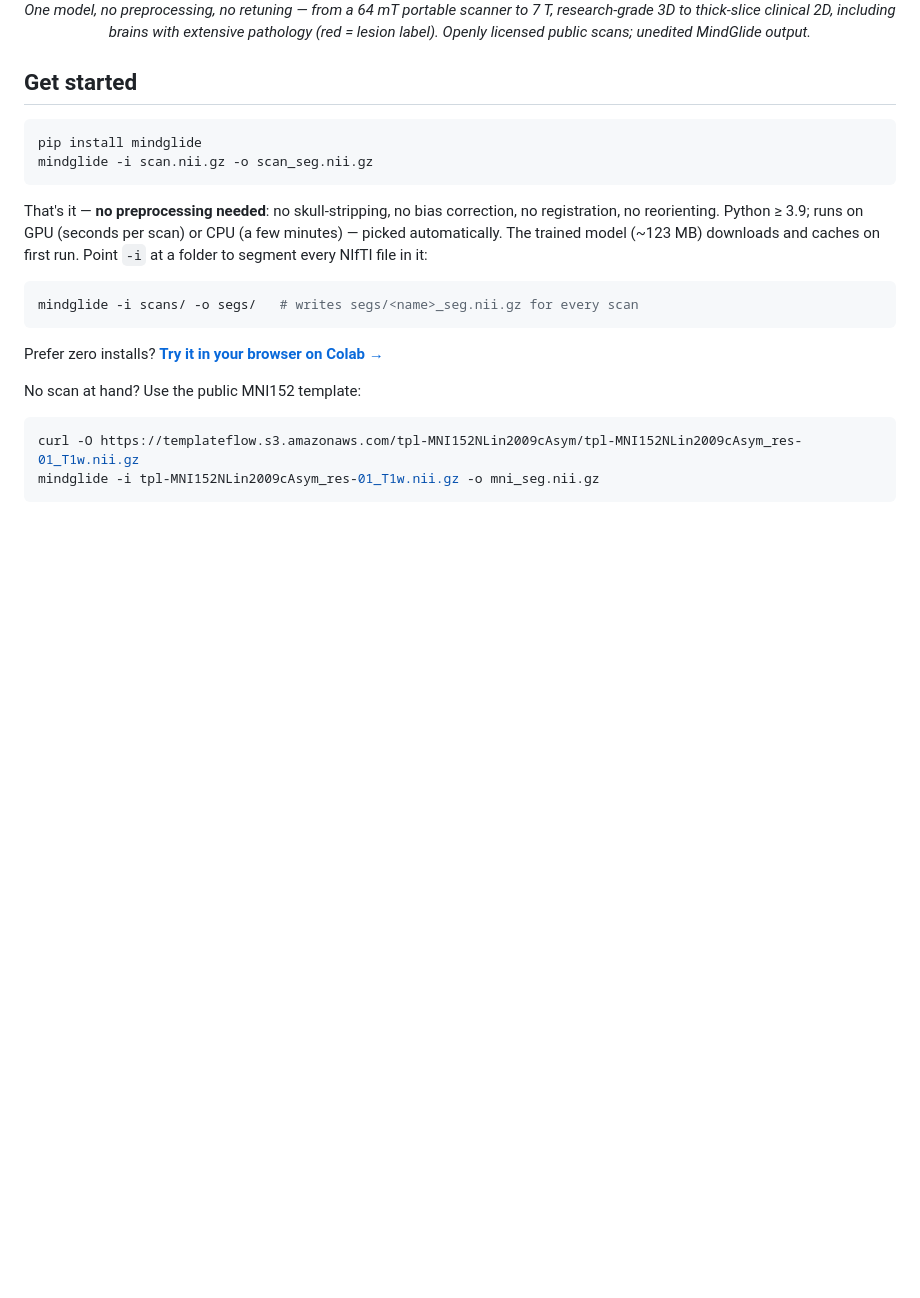
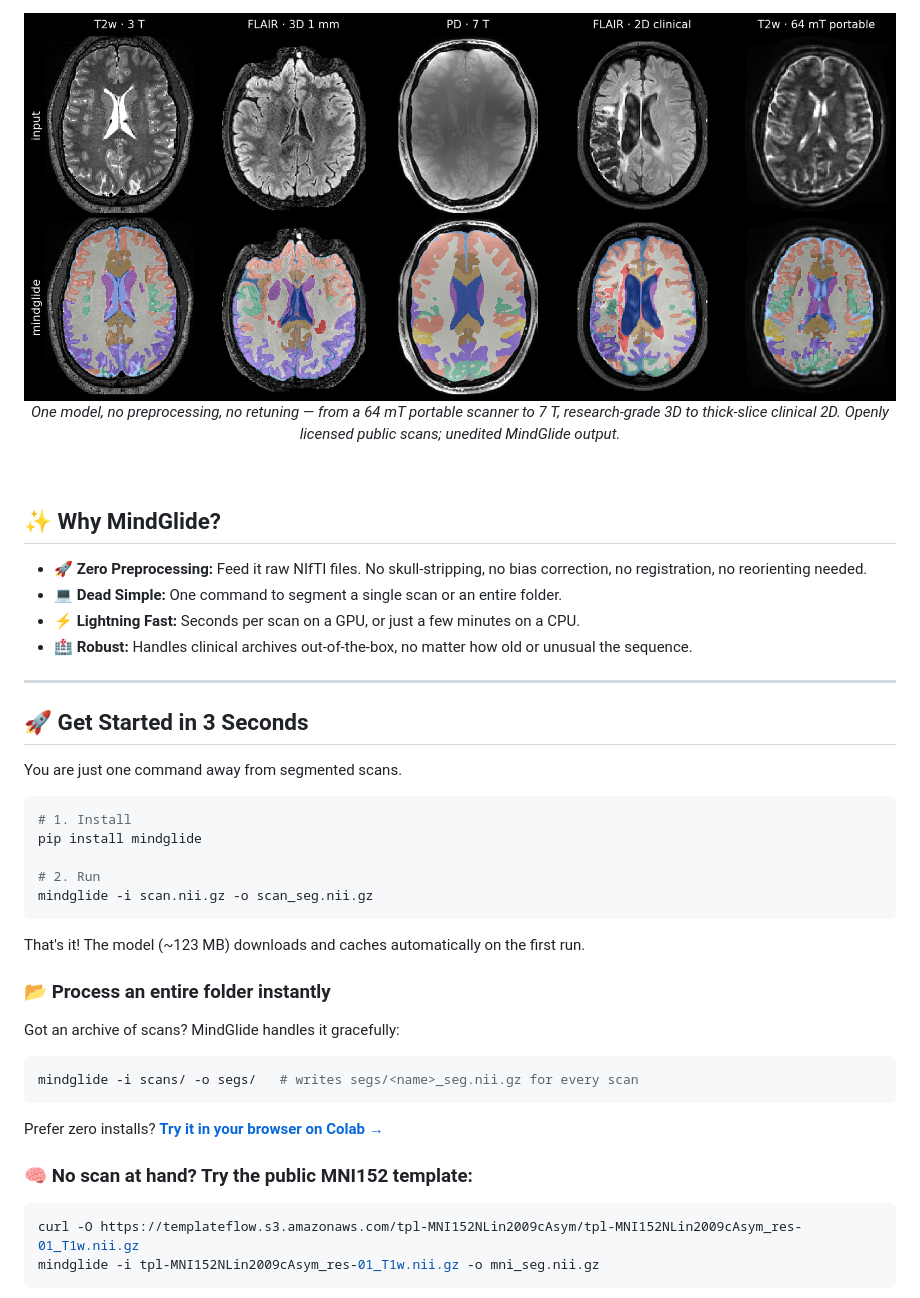
Before and after one commit to MS-PINPOINT/mindGlide, a Markdown page: README.md, the part around one of its changes. Rendered like a GitHub page; blank space fills up the shorter version.

Commit message:
docs: cosmetically improve README landing page

````diff
--- a/README.md
+++ b/README.md
@@ -19,32 +19,42 @@ Built with PyTorch + MONAI, trained on >23 000 scans.
 
-*One model, no preprocessing, no retuning — from a 64 mT portable scanner to
-7 T, research-grade 3D to thick-slice clinical 2D, including brains with
-extensive pathology (red = lesion label). Openly licensed public scans;
-unedited MindGlide output.*
+<img src="https://raw.githubusercontent.com/MS-PINPOINT/mindGlide/main/assets/any_sequence_any_quality.png" alt="MindGlide segmentations of five very different inputs" width="100%" style="border-radius: 8px; box-shadow: 0 4px 8px rgba(0,0,0,0.1);">
 
+*One model, no preprocessing, no retuning — from a 64 mT portable scanner to 7 T, research-grade 3D to thick-slice clinical 2D. Openly licensed public scans; unedited MindGlide output.*
 </div>
 
-## Get started
+<br>
+
+## ✨ Why MindGlide?
+- 🚀 **Zero Preprocessing:** Feed it raw NIfTI files. No skull-stripping, no bias correction, no registration, no reorienting needed.
+- 💻 **Dead Simple:** One command to segment a single scan or an entire folder.
+- ⚡ **Lightning Fast:** Seconds per scan on a GPU, or just a few minutes on a CPU.
+- 🏥 **Robust:** Handles clinical archives out-of-the-box, no matter how old or unusual the sequence.
+
+---
+
+## 🚀 Get Started in 3 Seconds
+
+You are just one command away from segmented scans.
 
 ```bash
+# 1. Install
 pip install mindglide
+
+# 2. Run
 mindglide -i scan.nii.gz -o scan_seg.nii.gz
 ```
 
-That's it — **no preprocessing needed**: no skull-stripping, no bias correction,
-no registration, no reorienting. Python ≥ 3.9; runs on GPU (seconds per scan)
-or CPU (a few minutes) — picked automatically. The trained model (~123 MB)
-downloads and caches on first run. Point `-i` at a folder to segment every
-NIfTI file in it:
+That's it! The model (~123 MB) downloads and caches automatically on the first run.
 
+### 📂 Process an entire folder instantly
+Got an archive of scans? MindGlide handles it gracefully:
 ```bash
 mindglide -i scans/ -o segs/   # writes segs/<name>_seg.nii.gz for every scan
 ```
 
 Prefer zero installs? **[Try it in your browser on Colab →](https://colab.research.google.com/github/MS-PINPOINT/mindGlide/blob/main/examples/mindglide_quickstart.ipynb)**
 
-No scan at hand? Use the public MNI152 template:
-
+### 🧠 No scan at hand? Try the public MNI152 template:
 ```bash
 curl -O https://templateflow.s3.amazonaws.com/tpl-MNI152NLin2009cAsym/tpl-MNI152NLin2009cAsym_res-01_T1w.nii.gz
 mindglide -i tpl-MNI152NLin2009cAsym_res-01_T1w.nii.gz -o mni_seg.nii.gz
````
Also changed, not shown: other parts of README.md (+26 -18 lines).
